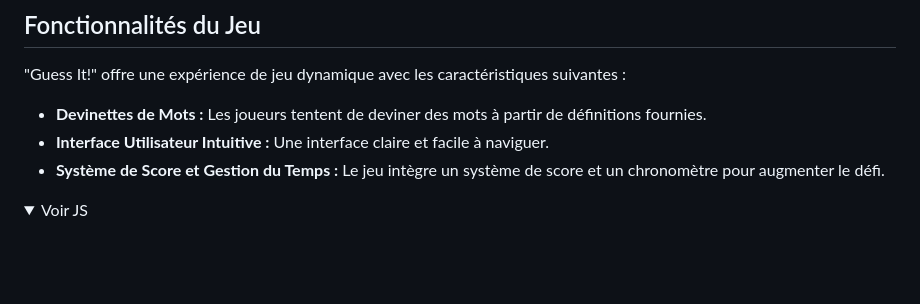
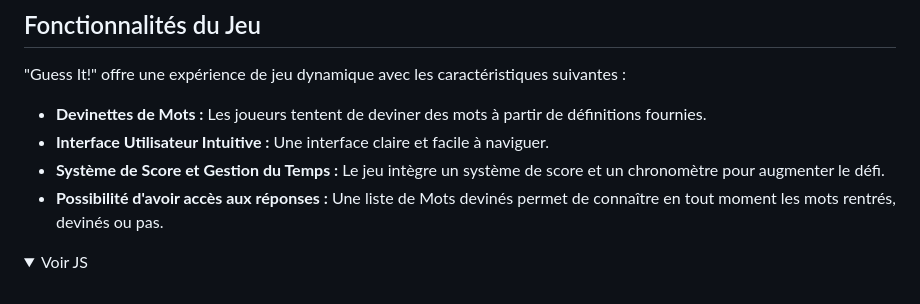
Before and after one commit to regueiro23/ELP_REGUEIRO_GIRARD_AJAMI, a Markdown page: README.md, the part around the change. Rendered like a GitHub page; folded sections open; blank space fills up the shorter version.

```diff
--- a/README.md
+++ b/README.md
@@ -148,6 +148,7 @@ Après avoir configuré le serveur, accédez à l'adresse de votre serveur local
 - **Devinettes de Mots :** Les joueurs tentent de deviner des mots à partir de définitions fournies.
 - **Interface Utilisateur Intuitive :** Une interface claire et facile à naviguer.
 - **Système de Score et Gestion du Temps :** Le jeu intègre un système de score et un chronomètre pour augmenter le défi.
+- **Possibilité d'avoir accès aux réponses :** Une liste de Mots devinés permet de connaître en tout moment les mots rentrés, devinés ou pas.
 </details>
 <details>
   <summary>Voir JS</summary>
```
